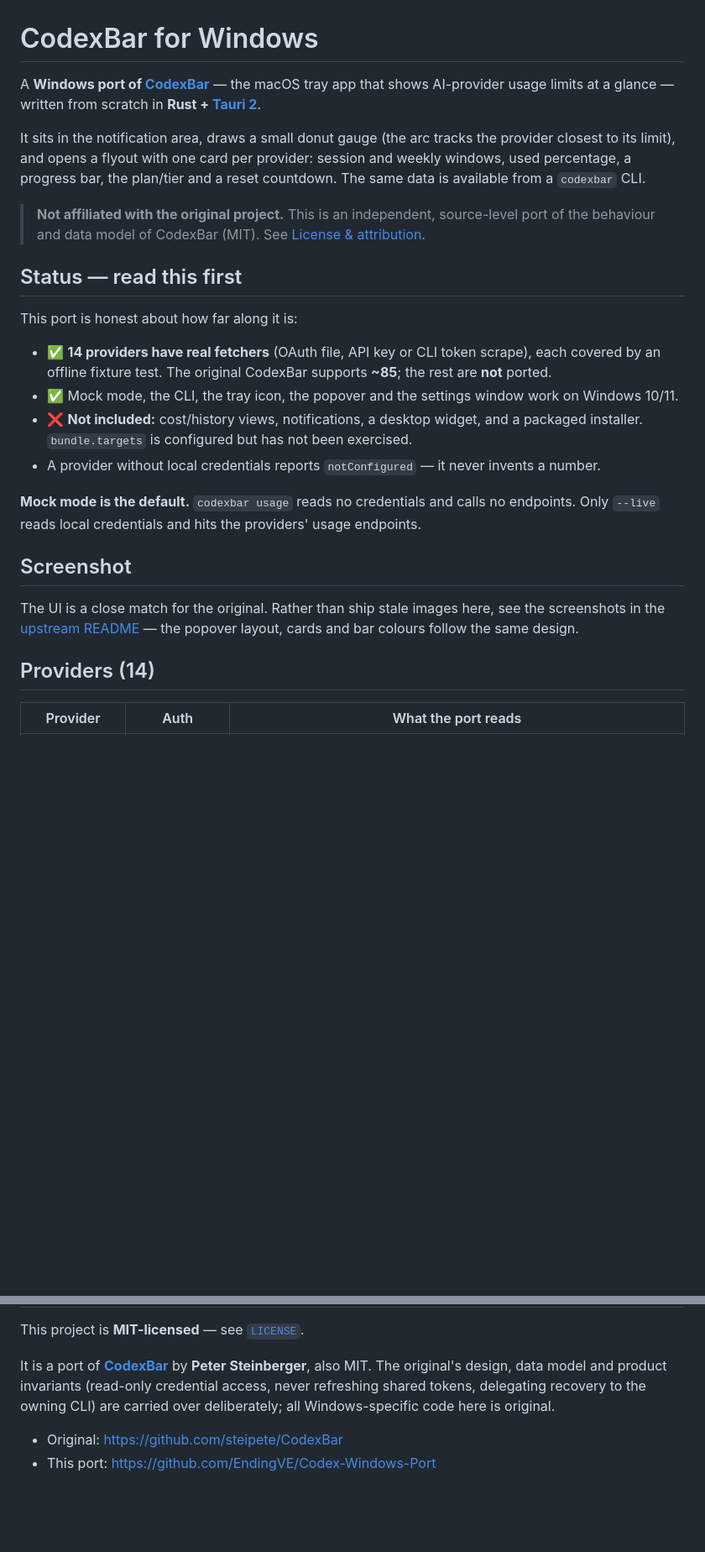
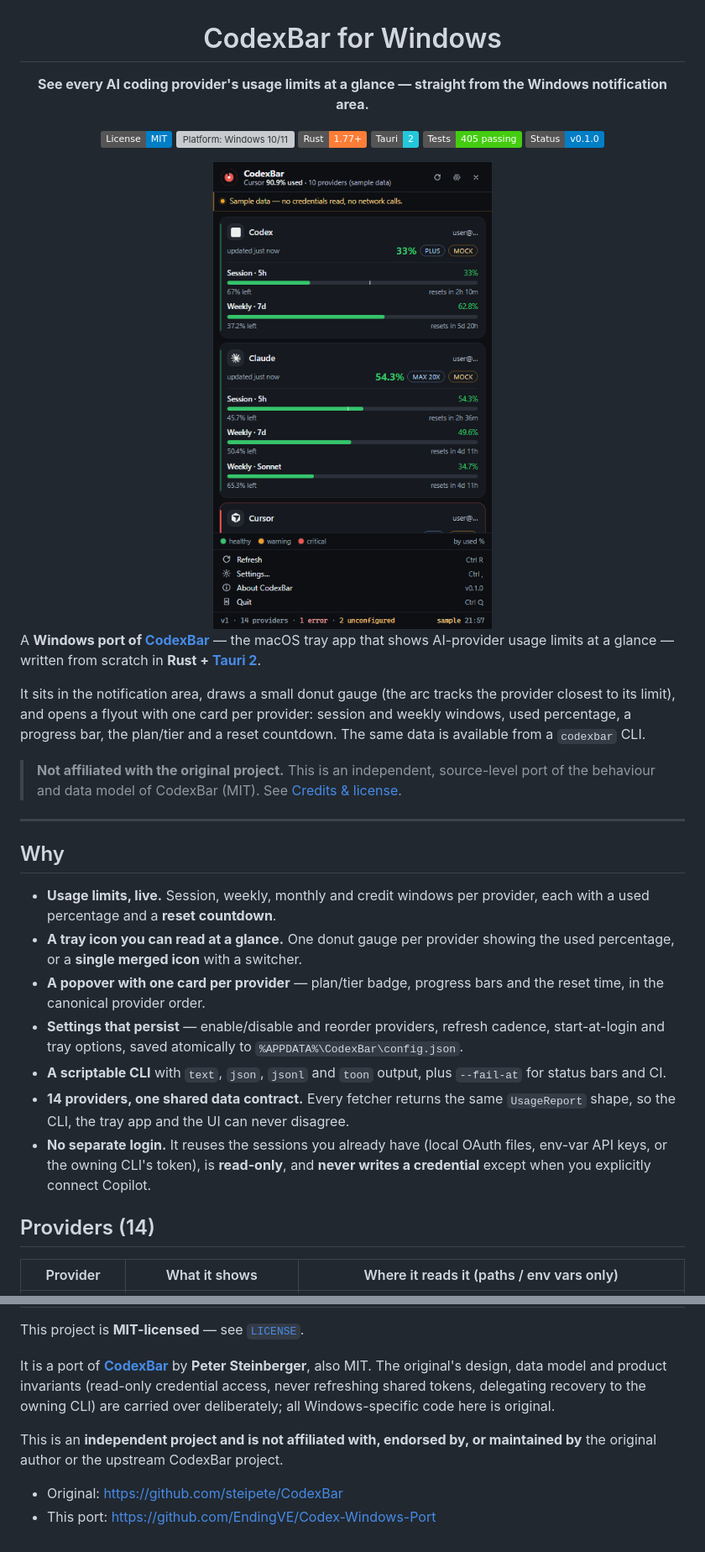
Before and after one commit to EndingVE/Codex-Windows-Port, a Markdown page: README.md, 2 parts joined by grey strips. Shown: that part at 84% size. GitHub-like rendering; pictures changed too: docs/images/popover.png (added); badges without logos; blank space fills up the shorter version; grey boxes are pictures that could not be loaded.

```diff
--- a/README.md
+++ b/README.md
@@ -1,8 +3,21 @@
 # CodexBar for Windows
 
-A **Windows port of [CodexBar](https://github.com/steipete/CodexBar)** — the
-macOS tray app that shows AI-provider usage limits at a glance — written from
-scratch in **Rust + [Tauri 2](https://tauri.app)**.
+**See every AI coding provider's usage limits at a glance — straight from the Windows notification area.**
+
+[![License: MIT](https://img.shields.io/badge/License-MIT-blue.svg)](LICENSE)
+[![Platform: Windows 10/11](https://img.shields.io/badge/Platform-Windows_10%2F11-0078D4.svg)](#install--run)
+[![Rust 1.77+](https://img.shields.io/badge/Rust-1.77%2B-orange.svg?logo=rust)](https://www.rust-lang.org)
+[![Tauri 2](https://img.shields.io/badge/Tauri-2-24C8DB.svg?logo=tauri)](https://tauri.app)
+[![Tests: 405 passing](https://img.shields.io/badge/Tests-405_passing-brightgreen.svg)](#install--run)
+[![Status: v0.1.0](https://img.shields.io/badge/Status-v0.1.0-informational.svg)](#scope--roadmap)
+
+<img src="docs/images/popover.png" width="436" alt="CodexBar popover on Windows showing one usage card per provider: Codex, Claude and Cursor, each with session and weekly windows, used percentages, progress bars and reset countdowns.">
+
+</div>
+
+A **Windows port of [CodexBar](https://github.com/steipete/CodexBar)** — the macOS
+tray app that shows AI-provider usage limits at a glance — written from scratch in
+**Rust + [Tauri 2](https://tauri.app)**.
 
 It sits in the notification area, draws a small donut gauge (the arc tracks the
 provider closest to its limit), and opens a flyout with one card per provider:
@@ -11,35 +26,30 @@ reset countdown. The same data is available from a `codexbar` CLI.
 
 > **Not affiliated with the original project.** This is an independent,
 > source-level port of the behaviour and data model of CodexBar (MIT). See
-> [License & attribution](#license--attribution).
+> [Credits & license](#credits--license).
 
-## Status — read this first
+---
 
-This port is honest about how far along it is:
+## Why
 
-- ✅ **14 providers have real fetchers** (OAuth file, API key or CLI token
-  scrape), each covered by an offline fixture test. The original CodexBar
-  supports **~85**; the rest are **not** ported.
-- ✅ Mock mode, the CLI, the tray icon, the popover and the settings window work
-  on Windows 10/11.
-- ❌ **Not included:** cost/history views, notifications, a desktop widget, and
-  a packaged installer. `bundle.targets` is configured but has not been
-  exercised.
-- A provider without local credentials reports `notConfigured` — it never
-  invents a number.
-
-**Mock mode is the default.** `codexbar usage` reads no credentials and calls no
-endpoints. Only `--live` reads local credentials and hits the providers'
-usage endpoints.
-
-## Screenshot
-
-The UI is a close match for the original. Rather than ship stale images here,
-see the screenshots in the
-[upstream README](https://github.com/steipete/CodexBar) — the popover layout,
-cards and bar colours follow the same design.
+- **Usage limits, live.** Session, weekly, monthly and credit windows per
+  provider, each with a used percentage and a **reset countdown**.
+- **A tray icon you can read at a glance.** One donut gauge per provider showing
+  the used percentage, or a **single merged icon** with a switcher.
+- **A popover with one card per provider** — plan/tier badge, progress bars and
+  the reset time, in the canonical provider order.
+- **Settings that persist** — enable/disable and reorder providers, refresh
+  cadence, start-at-login and tray options, saved atomically to
+  `%APPDATA%\CodexBar\config.json`.
+- **A scriptable CLI** with `text`, `json`, `jsonl` and `toon` output, plus
+  `--fail-at` for status bars and CI.
+- **14 providers, one shared data contract.** Every fetcher returns the same
+  `UsageReport` shape, so the CLI, the tray app and the UI can never disagree.
+- **No separate login.** It reuses the sessions you already have (local OAuth
+  files, env-var API keys, or the owning CLI's token), is **read-only**, and
+  **never writes a credential** except when you explicitly connect Copilot.
 
 ## Providers (14)
 
-| Provider | Auth | What the port reads |
+| Provider | What it shows | Where it reads it (paths / env vars only) |
 |---|---|---|
@@ -182,5 +232,8 @@ invariants (read-only credential access, never refreshing shared tokens,
 delegating recovery to the owning CLI) are carried over deliberately; all
 Windows-specific code here is original.
 
+This is an **independent project and is not affiliated with, endorsed by, or
+maintained by** the original author or the upstream CodexBar project.
+
 - Original: <https://github.com/steipete/CodexBar>
 - This port: <https://github.com/EndingVE/Codex-Windows-Port>
```
Also changed, not shown: other parts of README.md (+134 -92 lines), docs/images/settings.png (added), docs/images/tray-icons.png (added).
